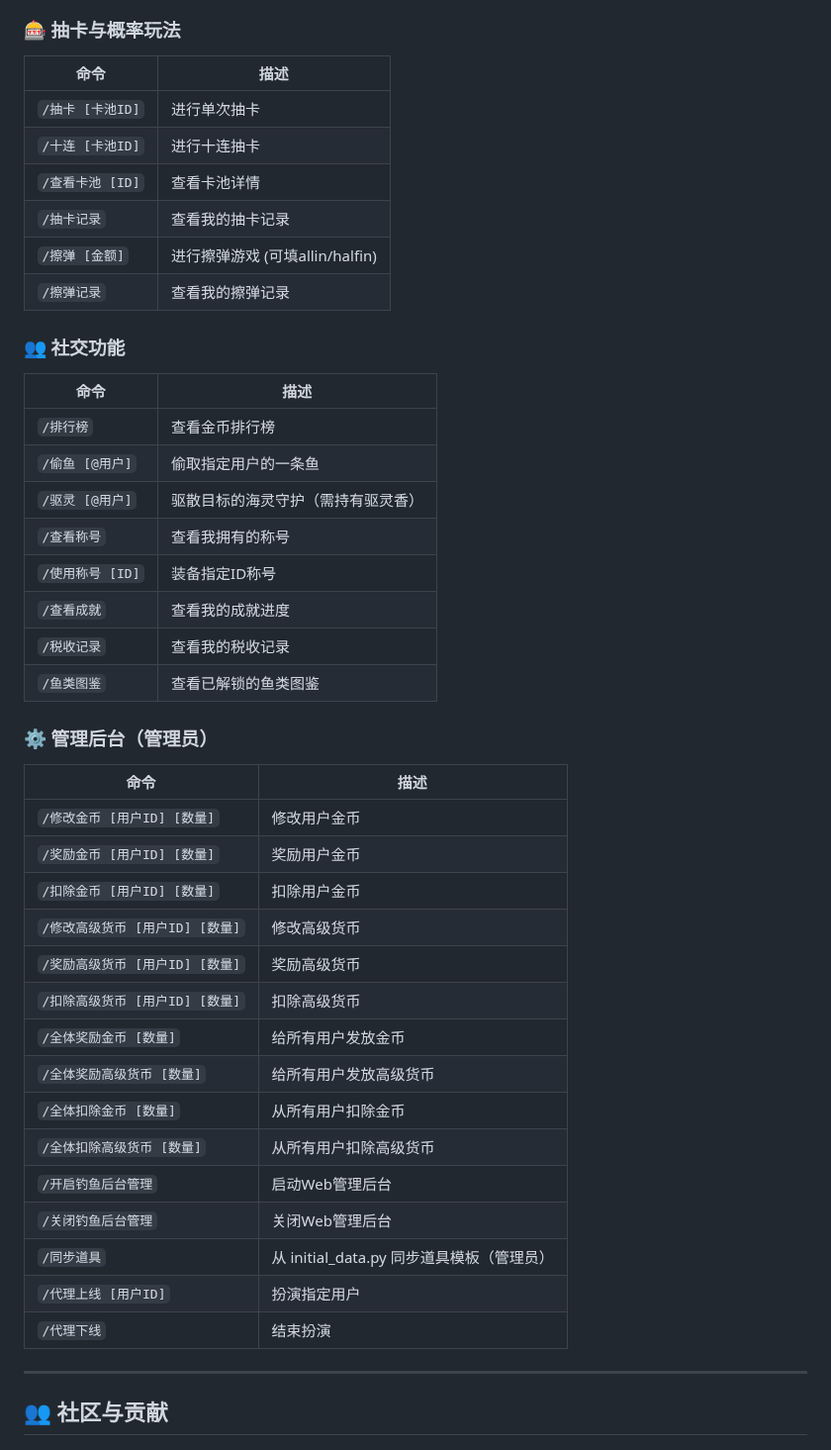
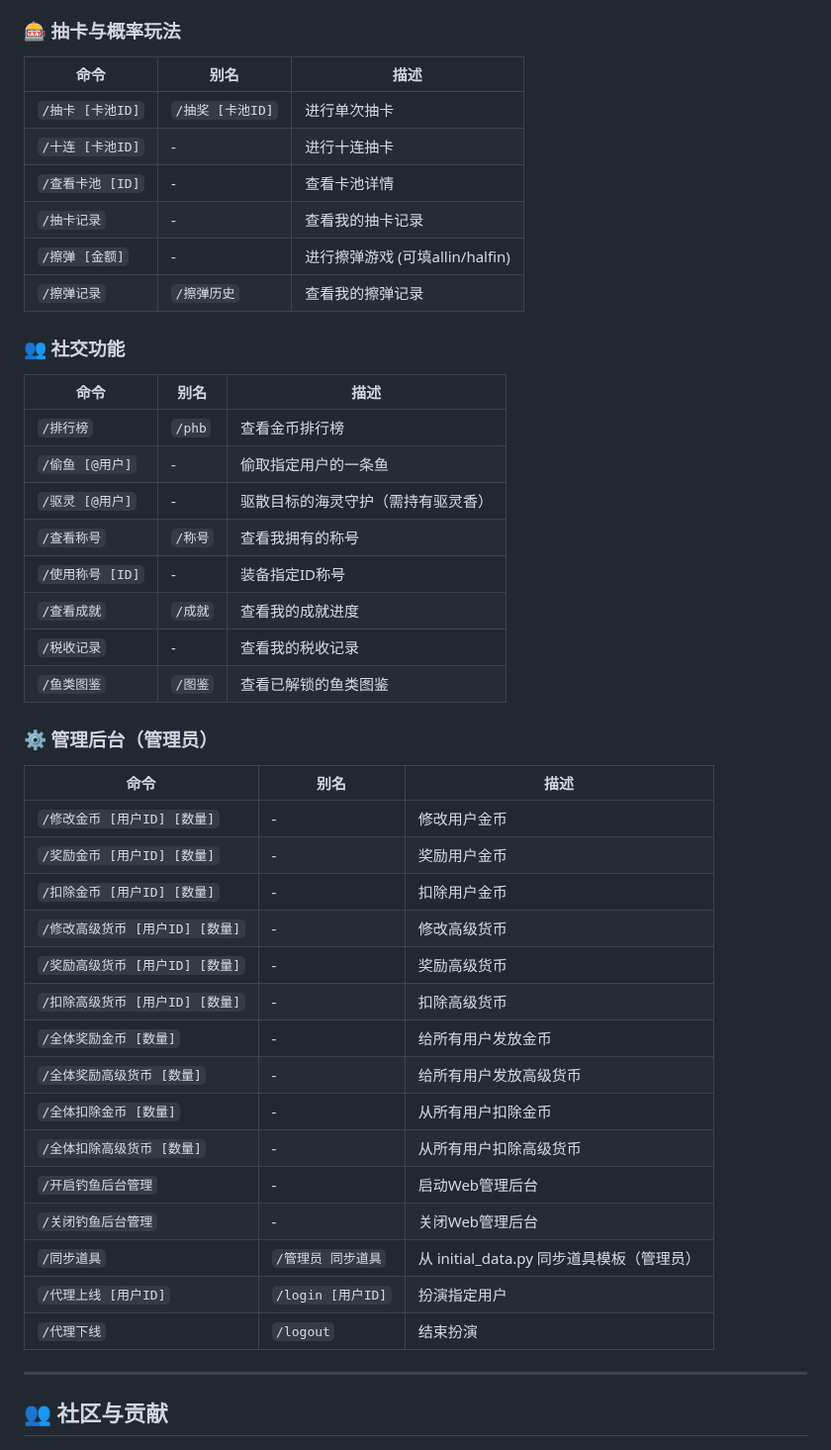
Before and after one commit to xxlemon-io/astrbot_plugin_fishing, a Markdown page: README.md, the part around one of its changes. Shown at 99% size. Drawn GitHub-style.

```diff
--- a/README.md
+++ b/README.md
@@ -345,47 +345,47 @@
 
 ### 🎰 抽卡与概率玩法
 
-| 命令 | 描述 |
-|---|---|
-| `/抽卡 [卡池ID]` | 进行单次抽卡 |
-| `/十连 [卡池ID]` | 进行十连抽卡 |
-| `/查看卡池 [ID]` | 查看卡池详情 |
-| `/抽卡记录` | 查看我的抽卡记录 |
-| `/擦弹 [金额]` | 进行擦弹游戏 (可填allin/halfin) |
-| `/擦弹记录` | 查看我的擦弹记录 |
+| 命令 | 别名 | 描述 |
+|---|---|---|
+| `/抽卡 [卡池ID]` | `/抽奖 [卡池ID]` | 进行单次抽卡 |
+| `/十连 [卡池ID]` | - | 进行十连抽卡 |
+| `/查看卡池 [ID]` | - | 查看卡池详情 |
+| `/抽卡记录` | - | 查看我的抽卡记录 |
+| `/擦弹 [金额]` | - | 进行擦弹游戏 (可填allin/halfin) |
+| `/擦弹记录` | `/擦弹历史` | 查看我的擦弹记录 |
 
 ### 👥 社交功能
 
-| 命令 | 描述 |
-|---|---|
-| `/排行榜` | 查看金币排行榜 |
-| `/偷鱼 [@用户]` | 偷取指定用户的一条鱼 |
-| `/驱灵 [@用户]` | 驱散目标的海灵守护（需持有驱灵香） |
-| `/查看称号` | 查看我拥有的称号 |
-| `/使用称号 [ID]` | 装备指定ID称号 |
-| `/查看成就` | 查看我的成就进度 |
-| `/税收记录` | 查看我的税收记录 |
-| `/鱼类图鉴` | 查看已解锁的鱼类图鉴 |
+| 命令 | 别名 | 描述 |
+|---|---|---|
+| `/排行榜` | `/phb` | 查看金币排行榜 |
+| `/偷鱼 [@用户]` | - | 偷取指定用户的一条鱼 |
+| `/驱灵 [@用户]` | - | 驱散目标的海灵守护（需持有驱灵香） |
+| `/查看称号` | `/称号` | 查看我拥有的称号 |
+| `/使用称号 [ID]` | - | 装备指定ID称号 |
+| `/查看成就` | `/成就` | 查看我的成就进度 |
+| `/税收记录` | - | 查看我的税收记录 |
+| `/鱼类图鉴` | `/图鉴` | 查看已解锁的鱼类图鉴 |
 
 ### ⚙️ 管理后台（管理员）
 
-| 命令 | 描述 |
-|---|---|
-| `/修改金币 [用户ID] [数量]` | 修改用户金币 |
-| `/奖励金币 [用户ID] [数量]` | 奖励用户金币 |
-| `/扣除金币 [用户ID] [数量]` | 扣除用户金币 |
-| `/修改高级货币 [用户ID] [数量]` | 修改高级货币 |
-| `/奖励高级货币 [用户ID] [数量]` | 奖励高级货币 |
-| `/扣除高级货币 [用户ID] [数量]` | 扣除高级货币 |
-| `/全体奖励金币 [数量]` | 给所有用户发放金币 |
-| `/全体奖励高级货币 [数量]` | 给所有用户发放高级货币 |
-| `/全体扣除金币 [数量]` | 从所有用户扣除金币 |
-| `/全体扣除高级货币 [数量]` | 从所有用户扣除高级货币 |
-| `/开启钓鱼后台管理` | 启动Web管理后台 |
-| `/关闭钓鱼后台管理` | 关闭Web管理后台 |
-| `/同步道具` | 从 initial_data.py 同步道具模板（管理员） |
-| `/代理上线 [用户ID]` | 扮演指定用户 |
-| `/代理下线` | 结束扮演 |
+| 命令 | 别名 | 描述 |
+|---|---|---|
+| `/修改金币 [用户ID] [数量]` | - | 修改用户金币 |
+| `/奖励金币 [用户ID] [数量]` | - | 奖励用户金币 |
+| `/扣除金币 [用户ID] [数量]` | - | 扣除用户金币 |
+| `/修改高级货币 [用户ID] [数量]` | - | 修改高级货币 |
+| `/奖励高级货币 [用户ID] [数量]` | - | 奖励高级货币 |
+| `/扣除高级货币 [用户ID] [数量]` | - | 扣除高级货币 |
+| `/全体奖励金币 [数量]` | - | 给所有用户发放金币 |
+| `/全体奖励高级货币 [数量]` | - | 给所有用户发放高级货币 |
+| `/全体扣除金币 [数量]` | - | 从所有用户扣除金币 |
+| `/全体扣除高级货币 [数量]` | - | 从所有用户扣除高级货币 |
+| `/开启钓鱼后台管理` | - | 启动Web管理后台 |
+| `/关闭钓鱼后台管理` | - | 关闭Web管理后台 |
+| `/同步道具` | `/管理员 同步道具` | 从 initial_data.py 同步道具模板（管理员） |
+| `/代理上线 [用户ID]` | `/login [用户ID]` | 扮演指定用户 |
+| `/代理下线` | `/logout` | 结束扮演 |
 
 ---
 
```
Also changed, not shown: other parts of README.md (+54 -54 lines).
